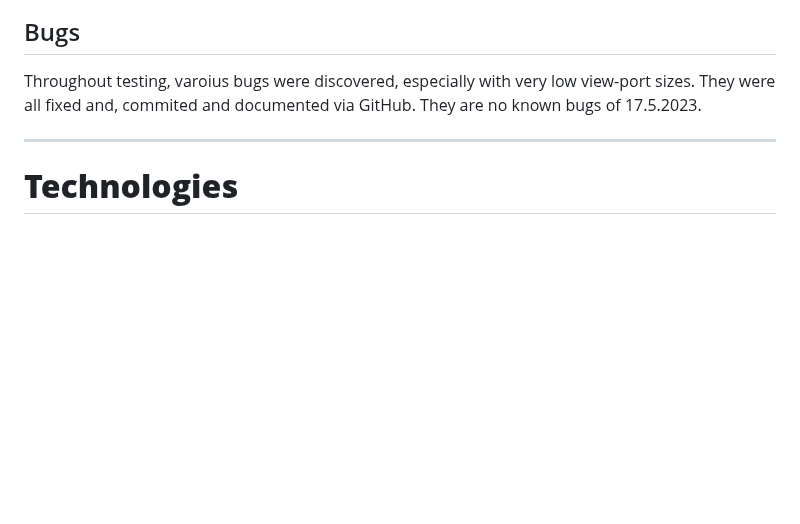
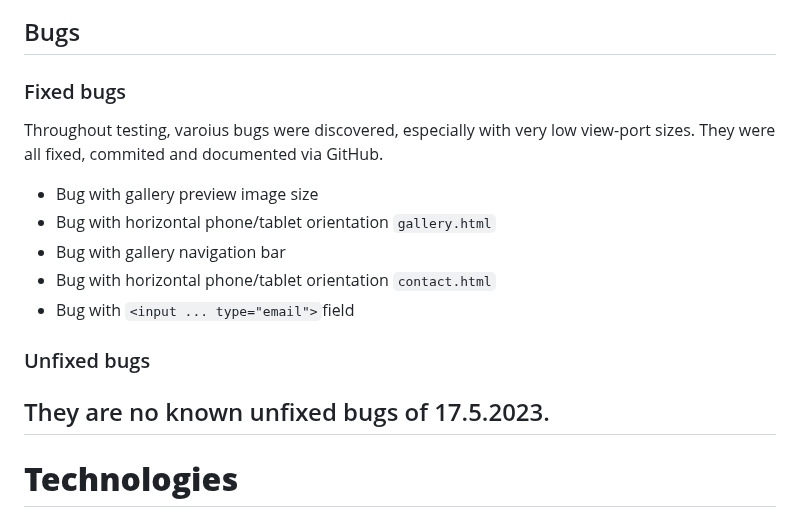
Before and after one commit to tomik-z-cech/PP1-Cibo-Fresco, a Markdown page: README.md, the part around the change. Drawn GitHub-style; blank space fills up the shorter version.

Commit message:
Update README.md - bugs

```diff
--- a/README.md
+++ b/README.md
@@ -374,9 +374,16 @@
 
 
 ## Bugs
+### Fixed bugs
+Throughout testing, varoius bugs were discovered, especially with very low view-port sizes. They were all fixed, commited and documented via GitHub.
+ - Bug with gallery preview image size
+ - Bug with horizontal phone/tablet orientation `gallery.html`
+ - Bug with gallery navigation bar
+ - Bug with horizontal phone/tablet orientation `contact.html`
+ - Bug with `<input ... type="email">`field
 
-Throughout testing, varoius bugs were discovered, especially with very low view-port sizes. They were all fixed and, commited and documented via GitHub. They are no known bugs of 17.5.2023.
-
+### Unfixed bugs
+ They are no known unfixed bugs of 17.5.2023.
 ---
 
 # **Technologies**
```
